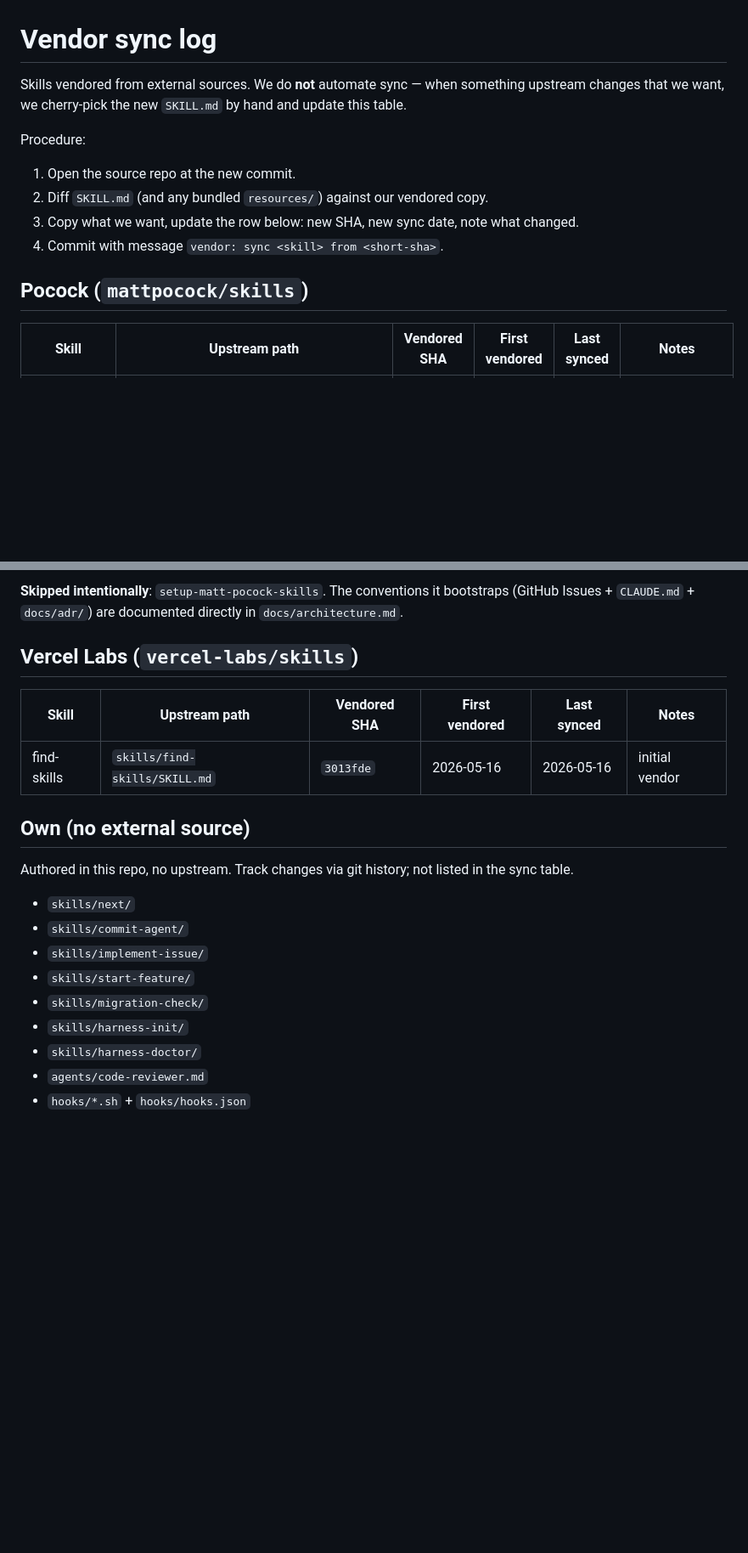
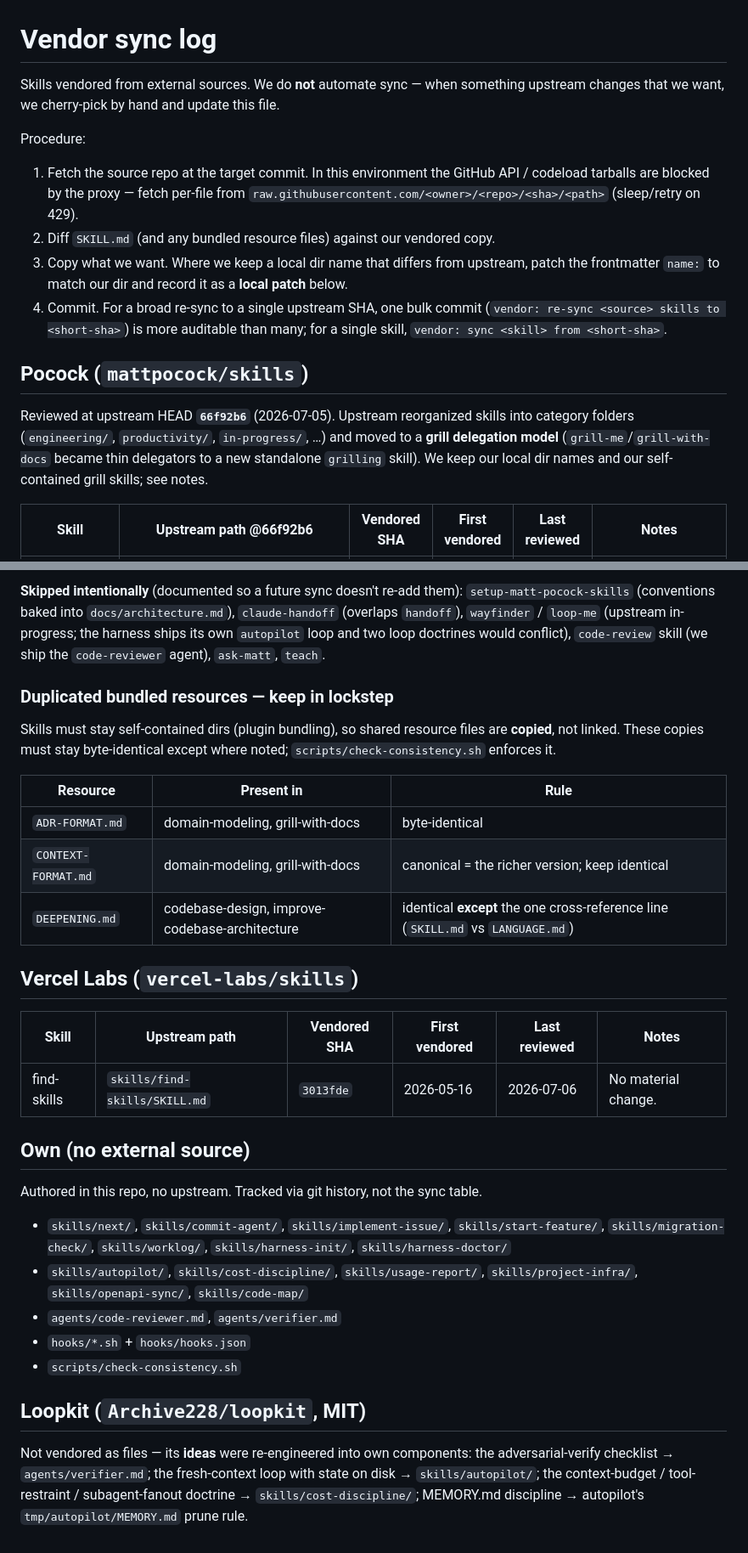
Before and after one commit to petrpus/claude-code-harness, a Markdown page: docs/pocock-sync-log.md, 2 parts joined by grey strips. Shown at 85% size. Rendered like a GitHub page; blank space fills up the shorter version.

Commit message:
vendor: add grilling + research from 66f92b6; re-sync log
Reviewed all vendored Pocock skills against upstream HEAD 66f92b6 (2026-07-05).

- New vendors: grilling (standalone relentless-interview loop) and research
  (delegates investigation to a background agent against primary sources).
- caveman: frozen — removed upstream at 66f92b6; kept locally at last SHA.
- grill-me / grill-with-docs: documented divergence — upstream moved to thin
  delegators to /grilling; we keep our self-contained versions.
- sync-log: record local-patch dir renames (diagnose<-diagnosing-bugs,
  write-a-skill<-writing-great-skills), skips, the duplicated-resource lockstep
  table, and the loopkit idea-provenance; refresh review dates + own-skill list.

Co-Authored-By: Claude Opus 4.8 <noreply@anthropic.com>
Claude-Session: https://claude.ai/code/session_01JbvL9yC1FhEkwwaz5BQCJt

```diff
--- a/docs/pocock-sync-log.md
+++ b/docs/pocock-sync-log.md
@@ -1,16 +1,28 @@
 # Vendor sync log
 
-Skills vendored from external sources. We do **not** automate sync — when something
-upstream changes that we want, we cherry-pick the new `SKILL.md` by hand and update
-this table.
+Skills vendored from external sources. We do **not** automate sync — when
+something upstream changes that we want, we cherry-pick by hand and update this
+file.
 
 Procedure:
-1. Open the source repo at the new commit.
-2. Diff `SKILL.md` (and any bundled `resources/`) against our vendored copy.
-3. Copy what we want, update the row below: new SHA, new sync date, note what changed.
-4. Commit with message `vendor: sync <skill> from <short-sha>`.
+1. Fetch the source repo at the target commit. In this environment the GitHub
+   API / codeload tarballs are blocked by the proxy — fetch per-file from
+   `raw.githubusercontent.com/<owner>/<repo>/<sha>/<path>` (sleep/retry on 429).
+2. Diff `SKILL.md` (and any bundled resource files) against our vendored copy.
+3. Copy what we want. Where we keep a local dir name that differs from upstream,
+   patch the frontmatter `name:` to match our dir and record it as a **local
+   patch** below.
+4. Commit. For a broad re-sync to a single upstream SHA, one bulk commit
+   (`vendor: re-sync <source> skills to <short-sha>`) is more auditable than
+   many; for a single skill, `vendor: sync <skill> from <short-sha>`.
 
 ## Pocock (`mattpocock/skills`)
 
-| Skill | Upstream path | Vendored SHA | First vendored | Last synced | Notes |
+Reviewed at upstream HEAD **`66f92b6`** (2026-07-05). Upstream reorganized skills
+into category folders (`engineering/`, `productivity/`, `in-progress/`, …) and
+moved to a **grill delegation model** (`grill-me`/`grill-with-docs` became thin
+delegators to a new standalone `grilling` skill). We keep our local dir names
+and our self-contained grill skills; see notes.
+
+| Skill | Upstream path @66f92b6 | Vendored SHA | First vendored | Last reviewed | Notes |
 |---|---|---|---|---|---|
@@ -32,25 +46,46 @@ Procedure:
 
-**Skipped intentionally**: `setup-matt-pocock-skills`. The conventions it bootstraps
-(GitHub Issues + `CLAUDE.md` + `docs/adr/`) are documented directly in
-`docs/architecture.md`.
+**Skipped intentionally** (documented so a future sync doesn't re-add them):
+`setup-matt-pocock-skills` (conventions baked into `docs/architecture.md`),
+`claude-handoff` (overlaps `handoff`), `wayfinder` / `loop-me` (upstream
+in-progress; the harness ships its own `autopilot` loop and two loop doctrines
+would conflict), `code-review` skill (we ship the `code-reviewer` agent),
+`ask-matt`, `teach`.
+
+### Duplicated bundled resources — keep in lockstep
+
+Skills must stay self-contained dirs (plugin bundling), so shared resource files
+are **copied**, not linked. These copies must stay byte-identical except where
+noted; `scripts/check-consistency.sh` enforces it.
+
+| Resource | Present in | Rule |
+|---|---|---|
+| `ADR-FORMAT.md` | domain-modeling, grill-with-docs | byte-identical |
+| `CONTEXT-FORMAT.md` | domain-modeling, grill-with-docs | canonical = the richer version; keep identical |
+| `DEEPENING.md` | codebase-design, improve-codebase-architecture | identical **except** the one cross-reference line (`SKILL.md` vs `LANGUAGE.md`) |
 
 ## Vercel Labs (`vercel-labs/skills`)
 
-| Skill | Upstream path | Vendored SHA | First vendored | Last synced | Notes |
+| Skill | Upstream path | Vendored SHA | First vendored | Last reviewed | Notes |
 |---|---|---|---|---|---|
-| find-skills | `skills/find-skills/SKILL.md` | `3013fde` | 2026-05-16 | 2026-05-16 | initial vendor |
+| find-skills | `skills/find-skills/SKILL.md` | `3013fde` | 2026-05-16 | 2026-07-06 | No material change. |
 
 ## Own (no external source)
 
-Authored in this repo, no upstream. Track changes via git history; not listed
-in the sync table.
+Authored in this repo, no upstream. Tracked via git history, not the sync table.
 
-- `skills/next/`
-- `skills/commit-agent/`
-- `skills/implement-issue/`
-- `skills/start-feature/`
-- `skills/migration-check/`
-- `skills/harness-init/`
-- `skills/harness-doctor/`
-- `agents/code-reviewer.md`
+- `skills/next/`, `skills/commit-agent/`, `skills/implement-issue/`,
+  `skills/start-feature/`, `skills/migration-check/`, `skills/worklog/`,
+  `skills/harness-init/`, `skills/harness-doctor/`
+- `skills/autopilot/`, `skills/cost-discipline/`, `skills/usage-report/`,
+  `skills/project-infra/`, `skills/openapi-sync/`, `skills/code-map/`
+- `agents/code-reviewer.md`, `agents/verifier.md`
 - `hooks/*.sh` + `hooks/hooks.json`
+- `scripts/check-consistency.sh`
+
+## Loopkit (`Archive228/loopkit`, MIT)
+
+Not vendored as files — its **ideas** were re-engineered into own components:
+the adversarial-verify checklist → `agents/verifier.md`; the fresh-context loop
+with state on disk → `skills/autopilot/`; the context-budget / tool-restraint /
+subagent-fanout doctrine → `skills/cost-discipline/`; MEMORY.md discipline →
+autopilot's `tmp/autopilot/MEMORY.md` prune rule.
```
Also changed, not shown: other parts of docs/pocock-sync-log.md (+17 -15 lines), skills/grilling/SKILL.md (added, +12 -0 lines), skills/research/SKILL.md (added, +12 -0 lines).
